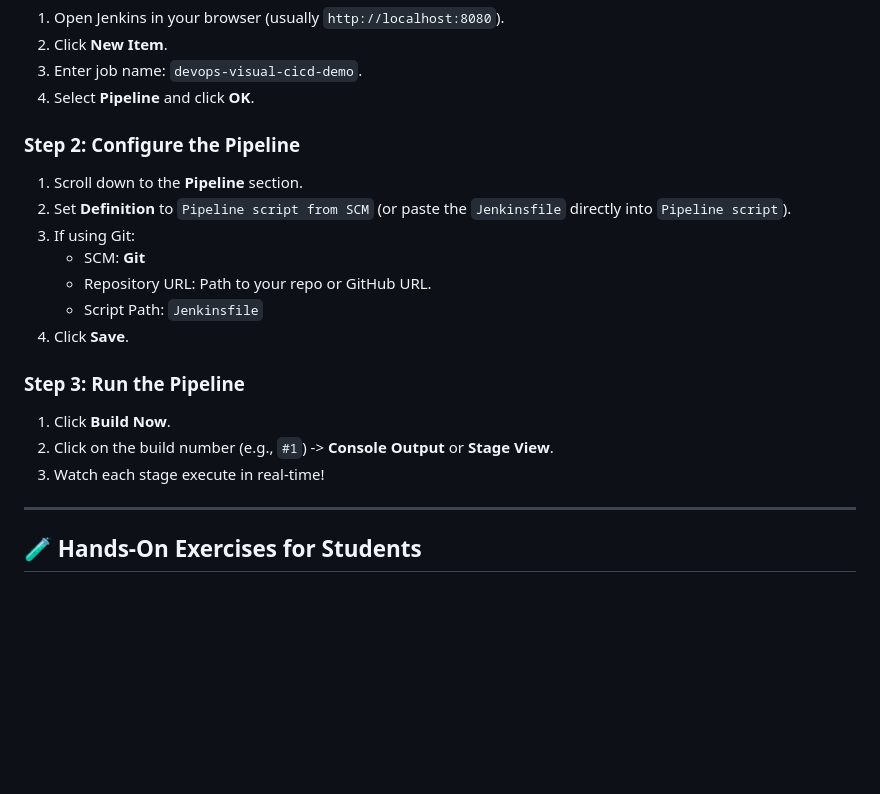
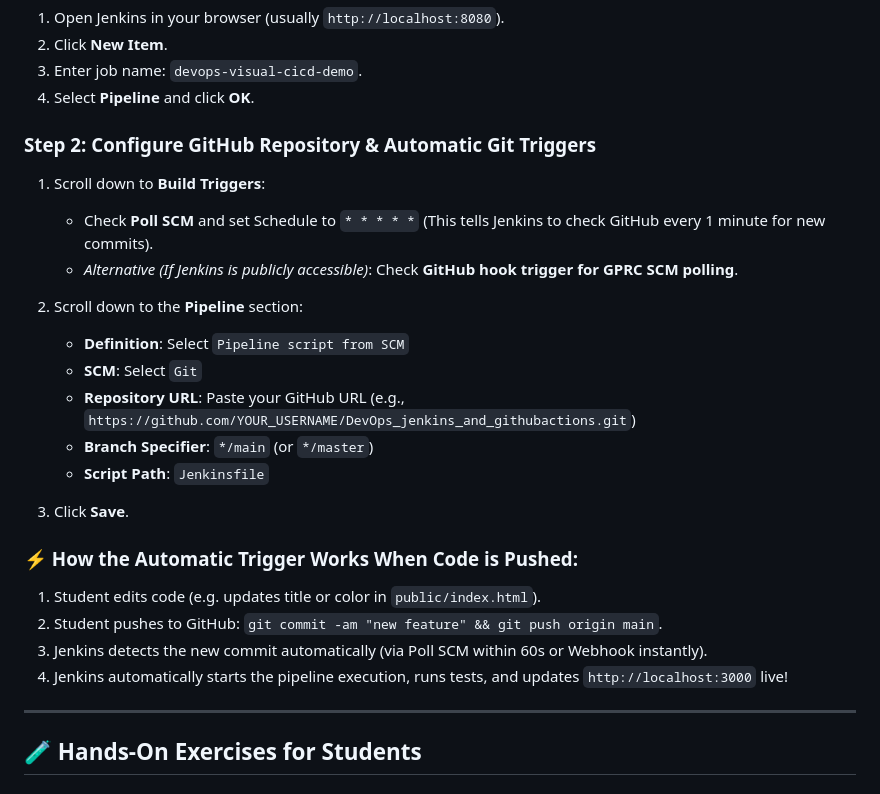
Before and after one commit to PJGeez/devops_workshop, a Markdown page: LAB_GUIDE.md, the part around the change. GitHub-like rendering; blank space fills up the shorter version.

Commit message:
docs: add detailed GitHub SCM polling setup instructions

```diff
--- a/LAB_GUIDE.md
+++ b/LAB_GUIDE.md
@@ -51,19 +51,24 @@ Since Jenkins is already installed in your lab:
 3. Enter job name: `devops-visual-cicd-demo`.
 4. Select **Pipeline** and click **OK**.
 
-### Step 2: Configure the Pipeline
-1. Scroll down to the **Pipeline** section.
-2. Set **Definition** to `Pipeline script from SCM` (or paste the `Jenkinsfile` directly into `Pipeline script`).
-3. If using Git:
-   - SCM: **Git**
-   - Repository URL: Path to your repo or GitHub URL.
-   - Script Path: `Jenkinsfile`
-4. Click **Save**.
+### Step 2: Configure GitHub Repository & Automatic Git Triggers
+1. Scroll down to **Build Triggers**:
+   - Check **Poll SCM** and set Schedule to `* * * * *` (This tells Jenkins to check GitHub every 1 minute for new commits).
+   - *Alternative (If Jenkins is publicly accessible)*: Check **GitHub hook trigger for GPRC SCM polling**.
 
-### Step 3: Run the Pipeline
-1. Click **Build Now**.
-2. Click on the build number (e.g., `#1`) -> **Console Output** or **Stage View**.
-3. Watch each stage execute in real-time!
+2. Scroll down to the **Pipeline** section:
+   - **Definition**: Select `Pipeline script from SCM`
+   - **SCM**: Select `Git`
+   - **Repository URL**: Paste your GitHub URL (e.g., `https://github.com/YOUR_USERNAME/DevOps_jenkins_and_githubactions.git`)
+   - **Branch Specifier**: `*/main` (or `*/master`)
+   - **Script Path**: `Jenkinsfile`
+3. Click **Save**.
+
+### ⚡ How the Automatic Trigger Works When Code is Pushed:
+1. Student edits code (e.g. updates title or color in `public/index.html`).
+2. Student pushes to GitHub: `git commit -am "new feature" && git push origin main`.
+3. Jenkins detects the new commit automatically (via Poll SCM within 60s or Webhook instantly).
+4. Jenkins automatically starts the pipeline execution, runs tests, and updates `http://localhost:3000` live!
 
 ---
 
```
